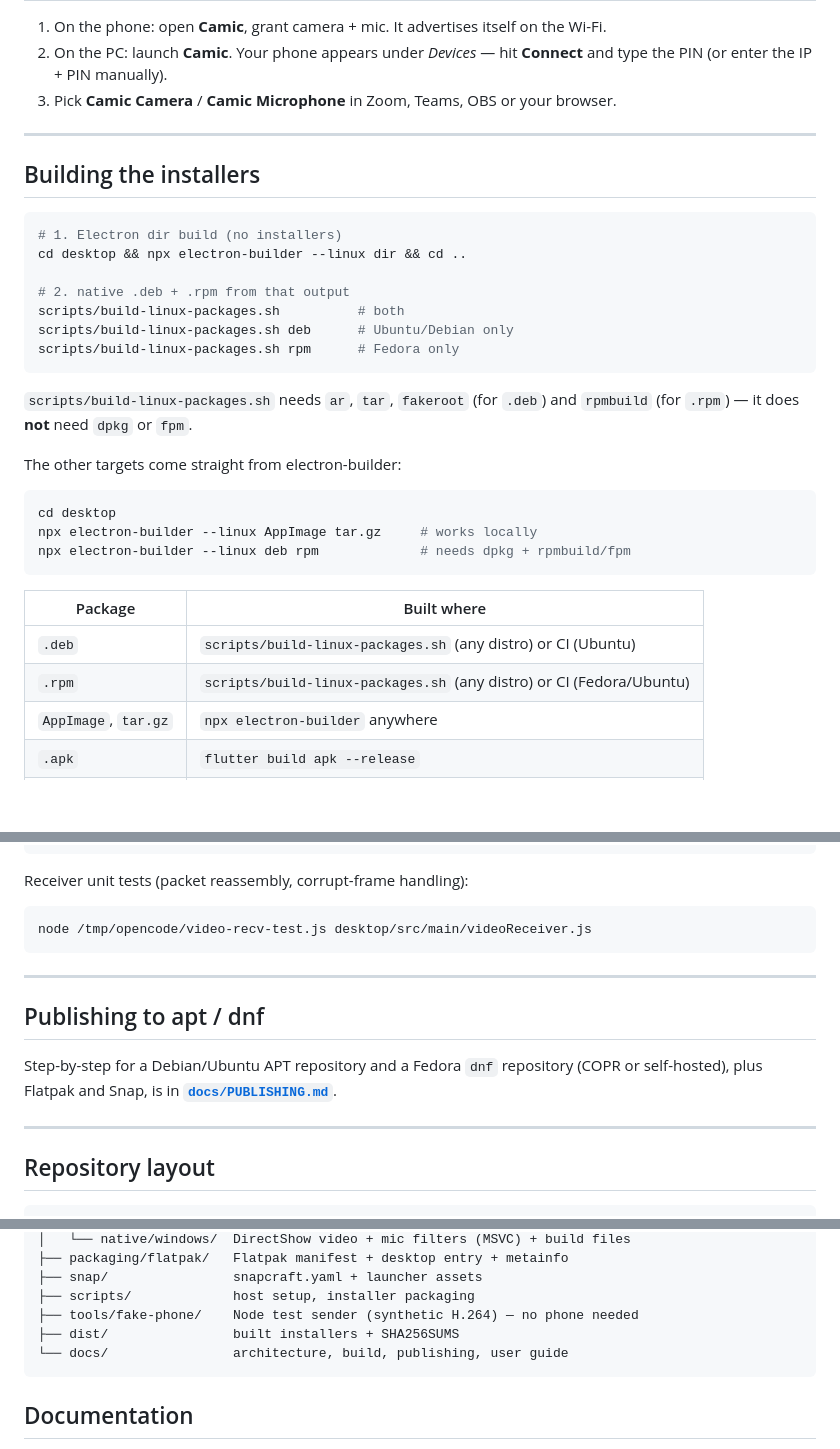
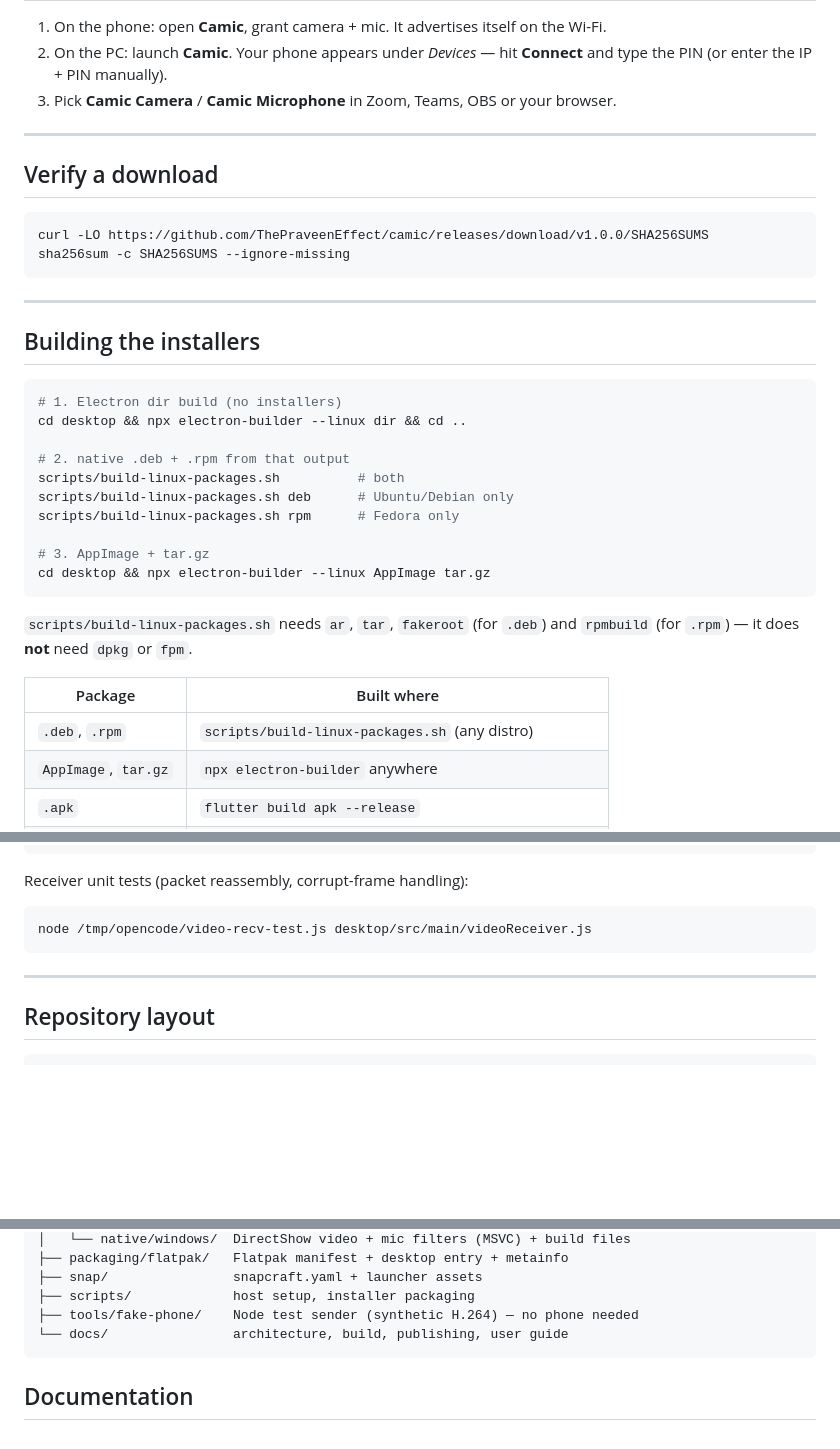
Before and after one commit to ThePraveenEffect/camic, a Markdown page: README.md, 3 parts joined by grey strips. Rendered like a GitHub page; blank space fills up the shorter version.

````diff
--- a/README.md
+++ b/README.md
@@ -120,6 +121,15 @@ echo 'options v4l2loopback card_label="Camic Camera" exclusive_caps=1' | \
 
 ---
 
+## Verify a download
+
+```bash
+curl -LO https://github.com/ThePraveenEffect/camic/releases/download/v1.0.0/SHA256SUMS
+sha256sum -c SHA256SUMS --ignore-missing
+```
+
+---
+
 ## Building the installers
 
 ```bash
@@ -130,23 +140,17 @@ cd desktop && npx electron-builder --linux dir && cd ..
 scripts/build-linux-packages.sh          # both
 scripts/build-linux-packages.sh deb      # Ubuntu/Debian only
 scripts/build-linux-packages.sh rpm      # Fedora only
+
+# 3. AppImage + tar.gz
+cd desktop && npx electron-builder --linux AppImage tar.gz
 ```
 
 `scripts/build-linux-packages.sh` needs `ar`, `tar`, `fakeroot` (for `.deb`) and
 `rpmbuild` (for `.rpm`) — it does **not** need `dpkg` or `fpm`.
 
-The other targets come straight from electron-builder:
-
-```bash
-cd desktop
-npx electron-builder --linux AppImage tar.gz     # works locally
-npx electron-builder --linux deb rpm             # needs dpkg + rpmbuild/fpm
-```
-
 | Package | Built where |
 |---|---|
-| `.deb` | `scripts/build-linux-packages.sh` (any distro) or CI (Ubuntu) |
-| `.rpm` | `scripts/build-linux-packages.sh` (any distro) or CI (Fedora/Ubuntu) |
+| `.deb`, `.rpm` | `scripts/build-linux-packages.sh` (any distro) |
 | `AppImage`, `tar.gz` | `npx electron-builder` anywhere |
 | `.apk` | `flutter build apk --release` |
 | Flatpak / Snap | `packaging/flatpak/`, `snap/` (see `docs/PUBLISHING.md`) |
@@ -174,14 +178,6 @@ node /tmp/opencode/video-recv-test.js desktop/src/main/videoReceiver.js
 
 ---
 
-## Publishing to apt / dnf
-
-Step-by-step for a Debian/Ubuntu APT repository and a Fedora `dnf` repository
-(COPR or self-hosted), plus Flatpak and Snap, is in
-**[`docs/PUBLISHING.md`](docs/PUBLISHING.md)**.
-
----
-
 ## Repository layout
 
 ```
@@ -199,7 +195,6 @@ camic/
 ├── snap/                snapcraft.yaml + launcher assets
 ├── scripts/             host setup, installer packaging
 ├── tools/fake-phone/    Node test sender (synthetic H.264) — no phone needed
-├── dist/                built installers + SHA256SUMS
 └── docs/                architecture, build, publishing, user guide
 ```
 
````
Also changed, not shown: other parts of README.md (+43 -42 lines).
